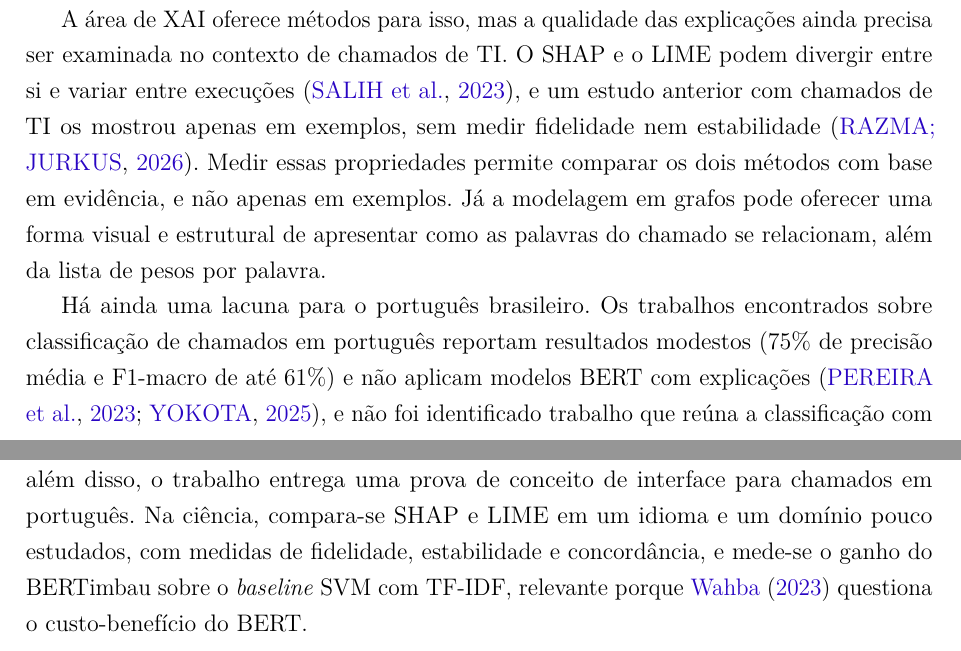
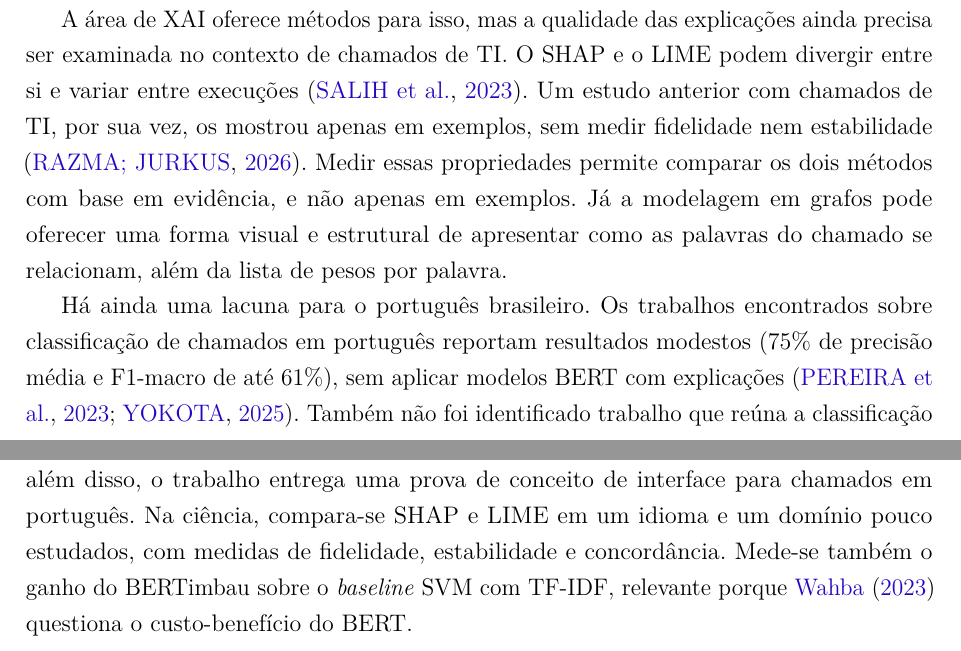
Before and after one commit to brunakin/TCC-2-Documento-Escrito, a LaTeX thesis (tcc2/tcc2_reestruturado_modelo_afonso.tex): two parts of pages 18 and 19 of 86, joined at a grey line, cut so that both start at the same text. Compiled offline with pdfLaTeX.

Commit message:
Ajusta o ritmo da Justificativa (menos 'e' repetidos)

```diff
--- a/tcc2/tcc2_reestruturado_modelo_afonso.tex
+++ b/tcc2/tcc2_reestruturado_modelo_afonso.tex
@@ -318,11 +318,11 @@ A triagem de chamados de TI é uma etapa de grande volume nas empresas: os dados
 
 No entanto, desempenho não basta para que um sistema de classificação seja adotado. Os modelos que melhor classificam, baseados em \textit{transformers}, funcionam como caixas-pretas: um analista ou auditor não consegue verificar por que um chamado foi para uma categoria, e o gestor não consegue identificar erros sistemáticos. O estudo de \citeonline{zemp2021} ilustra que o desempenho, sozinho, não garante a adoção: mesmo com 93\% de acurácia de validação, a equipe de suporte recusou uma das funções do sistema. Por isso, tornar a decisão verificável é um passo para que a classificação automática possa ser conferida e auditada por quem a utiliza.
 
-A área de XAI oferece métodos para isso, mas a qualidade das explicações ainda precisa ser examinada no contexto de chamados de TI. O SHAP e o LIME podem divergir entre si e variar entre execuções \cite{salih2023}, e um estudo anterior com chamados de TI os mostrou apenas em exemplos, sem medir fidelidade nem estabilidade \cite{razma2026}. Medir essas propriedades permite comparar os dois métodos com base em evidência, e não apenas em exemplos. Já a modelagem em grafos pode oferecer uma forma visual e estrutural de apresentar como as palavras do chamado se relacionam, além da lista de pesos por palavra.
-
-Há ainda uma lacuna para o português brasileiro. Os trabalhos encontrados sobre classificação de chamados em português reportam resultados modestos (75\% de precisão média e F1-macro de até 61\%) e não aplicam modelos BERT com explicações \cite{pereira2023, yokota2025}, e não foi identificado trabalho que reúna a classificação com BERT, a comparação entre SHAP e LIME e o grafo de co-ocorrência para chamados de suporte. O vocabulário técnico, a informalidade da linguagem e os erros de ortografia dos chamados em português tornam essa verificação ainda mais necessária.
-
-Investigar se essa camada de explicabilidade torna o processo decisório mais compreensível representa, portanto, uma contribuição relevante para a prática e para a ciência. Na prática, o analista pode conferir a decisão do modelo, o gestor pode auditar a triagem e identificar erros, e quem desenvolve o modelo pode encontrar palavras sem valor informativo que pesam na decisão, como já observado por \citeonline{mustafa2025}; além disso, o trabalho entrega uma prova de conceito de interface para chamados em português. Na ciência, compara-se SHAP e LIME em um idioma e um domínio pouco estudados, com medidas de fidelidade, estabilidade e concordância, e mede-se o ganho do BERTimbau sobre o \textit{baseline} SVM com TF-IDF, relevante porque \citeonline{wahba2023} questiona o custo-benefício do BERT.
+A área de XAI oferece métodos para isso, mas a qualidade das explicações ainda precisa ser examinada no contexto de chamados de TI. O SHAP e o LIME podem divergir entre si e variar entre execuções \cite{salih2023}. Um estudo anterior com chamados de TI, por sua vez, os mostrou apenas em exemplos, sem medir fidelidade nem estabilidade \cite{razma2026}. Medir essas propriedades permite comparar os dois métodos com base em evidência, e não apenas em exemplos. Já a modelagem em grafos pode oferecer uma forma visual e estrutural de apresentar como as palavras do chamado se relacionam, além da lista de pesos por palavra.
+
+Há ainda uma lacuna para o português brasileiro. Os trabalhos encontrados sobre classificação de chamados em português reportam resultados modestos (75\% de precisão média e F1-macro de até 61\%), sem aplicar modelos BERT com explicações \cite{pereira2023, yokota2025}. Também não foi identificado trabalho que reúna a classificação com BERT, a comparação entre SHAP e LIME e o grafo de co-ocorrência para chamados de suporte. O vocabulário técnico, a informalidade da linguagem e os erros de ortografia dos chamados em português tornam essa verificação ainda mais necessária.
+
+Investigar se essa camada de explicabilidade torna o processo decisório mais compreensível representa, portanto, uma contribuição relevante para a prática e para a ciência. Na prática, o analista pode conferir a decisão do modelo, o gestor pode auditar a triagem e identificar erros, e quem desenvolve o modelo pode encontrar palavras sem valor informativo que pesam na decisão, como já observado por \citeonline{mustafa2025}; além disso, o trabalho entrega uma prova de conceito de interface para chamados em português. Na ciência, compara-se SHAP e LIME em um idioma e um domínio pouco estudados, com medidas de fidelidade, estabilidade e concordância. Mede-se também o ganho do BERTimbau sobre o \textit{baseline} SVM com TF-IDF, relevante porque \citeonline{wahba2023} questiona o custo-benefício do BERT.
 
 % ===============================================================
 % CAPÍTULO 2 - REVISÃO BIBLIOGRÁFICA
```
